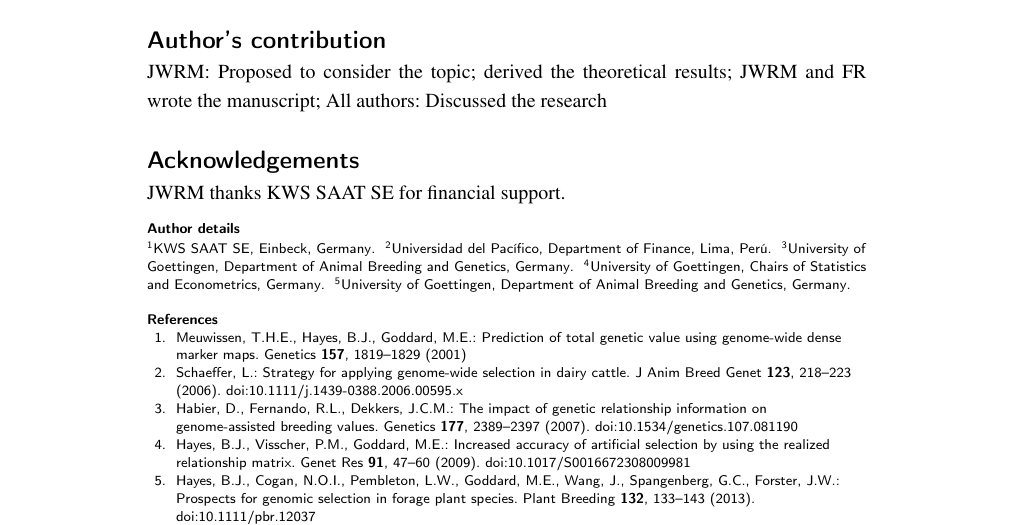
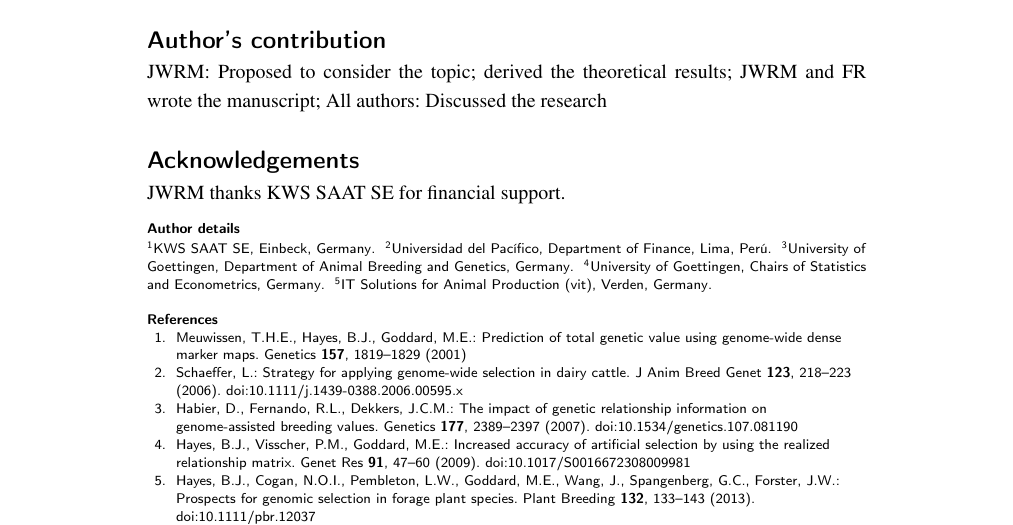
Before and after one commit to arakata/Translation, a LaTeX document (bmc_Ridge.tex): part of page 11 of 12, cut so that both start at the same text. Compiled offline with pdfLaTeX.

Commit message:
Add files via upload

```diff
--- a/bmc_Ridge.tex
+++ b/bmc_Ridge.tex
@@ -215,7 +215,7 @@ addressref={aff2}
 }
 
 \address[id=aff5]{%                           % unique id
-	\orgname{University of Goettingen, Department of Animal Breeding and Genetics}, % university, etc                    %
+	\orgname{IT Solutions for Animal Production (vit), Verden}, % university, etc                    %
 	%\postcode{}                                % post or zip code                              % city
 	\cny{Germany}                                    % country
 }
```
